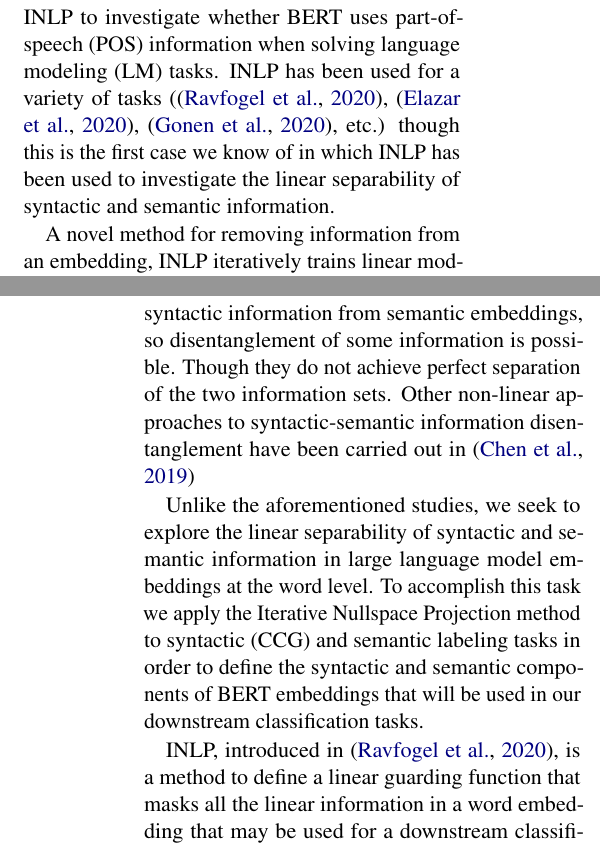
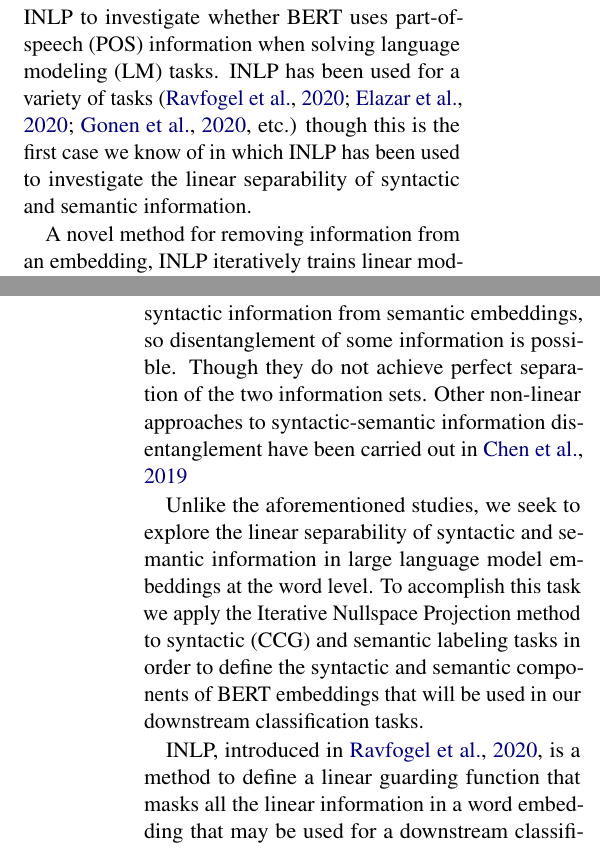
Before and after one commit to wigwit/analyzing-INLP, a LaTeX paper (paper/paper.tex): two parts of the columns of pages 1 and 2 of 6, joined at a grey line, cut so that both start at the same text. Compiled offline with pdfLaTeX.

Commit message:
fix citation parentheses

```diff
--- a/paper/paper.tex
+++ b/paper/paper.tex
@@ -66,7 +66,7 @@ Syntax and semantics are at the foundation every language, yet distinctions betw
 The boundary between semantics and syntax is a hotly debated topic in linguistics, but do large language models make such a distinction? If they do make such a distinction, do language model embeddings present this information in a way that is easily separated and recognized by humans? The objective of this project is to explore BERT\rq s \citep{bert} reliance on certain syntactic information when handling a semantic task, and vice versa. Specifically, we seek to quantify the importance of linearly-separable syntactic or semantic information when performing semantic or syntactic classification, respectively.
 
 %may remove this
-To achieve our goal, we construct a linear probing system for a task and then employ Iterative Nullspace Projection (INLP from here on) \citep{inlp} to generate a new embedding devoid of information learned from the probing task. We then measure the performance of this new embedding on downstream syntactic and semantic classification tasks. The design of our probing procedure follows \citep{amnesia}, which employs INLP to investigate whether BERT uses part-of-speech (POS) information when solving language modeling (LM) tasks. INLP has been used for a variety of tasks (\citep{inlp}, \citep{amnesia}, \citep{mbertGreek}, etc.) though this is the first case we know of in which INLP has been used to investigate the linear separability of syntactic and semantic information.
+To achieve our goal, we construct a linear probing system for a task and then employ Iterative Nullspace Projection (INLP from here on) \citep{inlp} to generate a new embedding devoid of information learned from the probing task. We then measure the performance of this new embedding on downstream syntactic and semantic classification tasks. The design of our probing procedure follows \citealp{amnesia}, which employs INLP to investigate whether BERT uses part-of-speech (POS) information when solving language modeling (LM) tasks. INLP has been used for a variety of tasks (\citealp{inlp}; \citealp{amnesia}; \citealp{mbertGreek}, etc.) though this is the first case we know of in which INLP has been used to investigate the linear separability of syntactic and semantic information.
 %why did amnesia have citealp?
 
 A novel method for removing information from an embedding, INLP iteratively trains linear models on a specific classification task, and projects the input on intersection of the nullspaces of those linear models. Our objective is that, by applying the INLP procedure to a syntactic task, we are able to separate the representation into a syntactic space and a non-syntactic space. We then compare the performance of a model that seeks to classify semantic labels using the original BERT embeddings with an otherwise identical model trained on embeddings projected onto the non-syntactic space, in order to see if BERT is using syntactic information when performing the semantic task. Conversely, we can also first probe a semantic task, thus defining a semantic and non-semantic space, and then investigate the performance of embeddings projected onto those spaces when performing a syntactic classification task. Once we derive the semantic space and syntactic space from the experiment, we further investigate on the separability of the two spaces by comparing the embedding projections. %See section ???
@@ -92,12 +92,12 @@ The remainder of the paper proceeds as follows: Section \ref{sec:related} explor
 
 The separation and overlap between syntax and semantics has been of interest to linguists for many years. More recently, with the growing popularity of large language models, computational linguists have begun to explore how large language models deal with the boundaries of these information sets in word and sentence embeddings.
 
-\citealp{disentangle} use paraphrase pairs and new target syntax to train a semantic encoder, syntactic encoder and decoder to learn separate representations of the semantic and syntactic information contained in BART embeddings, in order to create semantically equivalent paraphrases with the new syntactic structure. Alongside the encoders they also train an adversarial syntax discriminator to try and predict the source syntax from the semantic embeddings, thus encouraging the disentanglement of the semantic and syntactic information by training the semantic embedder to remove as much syntactic information as possible. Their results show that one can achieve some removal of syntactic information from semantic embeddings, so disentanglement of some information is possible. Though they do not achieve perfect separation of the two information sets. Other non-linear approaches to syntactic-semantic information disentanglement have been carried out in \citep{multiDis}
+\citealp{disentangle} use paraphrase pairs and new target syntax to train a semantic encoder, syntactic encoder and decoder to learn separate representations of the semantic and syntactic information contained in BART embeddings, in order to create semantically equivalent paraphrases with the new syntactic structure. Alongside the encoders they also train an adversarial syntax discriminator to try and predict the source syntax from the semantic embeddings, thus encouraging the disentanglement of the semantic and syntactic information by training the semantic embedder to remove as much syntactic information as possible. Their results show that one can achieve some removal of syntactic information from semantic embeddings, so disentanglement of some information is possible. Though they do not achieve perfect separation of the two information sets. Other non-linear approaches to syntactic-semantic information disentanglement have been carried out in \citealp{multiDis}
 
 %Similarly, the authors of \citep{multiDis} train a variational autoencoder with two latent variables for syntactic representations and semantic representations in order to test the separability of these two information sets in sentence embeddings across various models. To encourage the separation of these information sets the authors use multi-task training that incorporates paraphrase reconstruction loss, discriminative paraphrase loss and word position loss. They then use syntactic similarity tasks to measure their success in disentangling the syntactic and semantic information sets across various model embeddings.
 
 %How we differ from these
 Unlike the aforementioned studies, we seek to explore the linear separability of syntactic and semantic information in large language model embeddings at the word level. To accomplish this task we apply the Iterative Nullspace Projection method to syntactic (CCG) and semantic labeling tasks in order to define the syntactic and semantic components of BERT embeddings that will be used in our downstream classification tasks.
 
-INLP, introduced in \citep{inlp}, is a method to define a linear guarding function that masks all the linear information in a word embedding that may be used for a downstream classification task. In the original paper the authors use this method to remove gender bias from BERT embeddings of biographical descriptions and then measure how easy it is to determine an individual's gender from the guarded embedding by using various downstream classification methods. Beyond using the INLP method to guard protected attributes, the authors hypothesize several additional use cases for this procedure, including information disentanglement.
+INLP, introduced in \citealp{inlp}, is a method to define a linear guarding function that masks all the linear information in a word embedding that may be used for a downstream classification task. In the original paper the authors use this method to remove gender bias from BERT embeddings of biographical descriptions and then measure how easy it is to determine an individual's gender from the guarded embedding by using various downstream classification methods. Beyond using the INLP method to guard protected attributes, the authors hypothesize several additional use cases for this procedure, including information disentanglement.
 
```
Also changed, not shown: paper/paper.pdf, paper/paper.tex (6 more changed lines).
